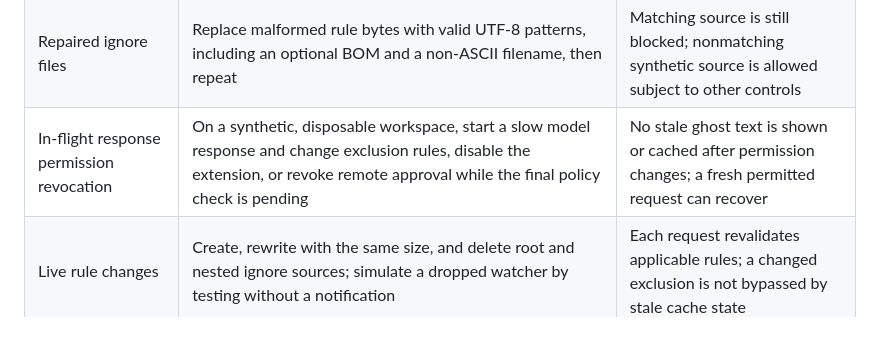
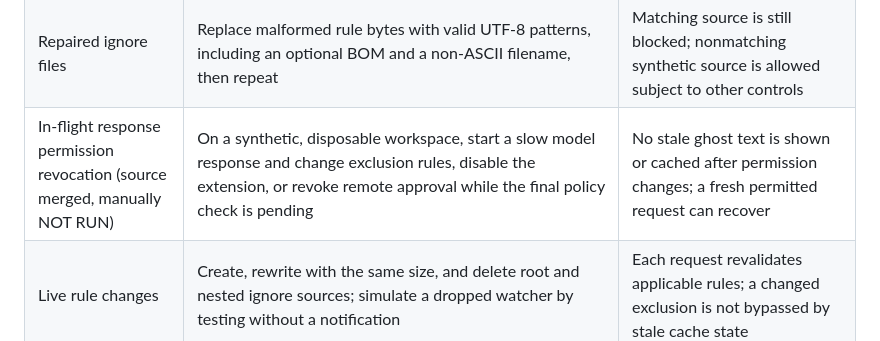
Before and after one commit to sanskarIN/LineLoom, a Markdown page: docs/qa/v1.2.5-manual-acceptance.md, the part around the change. Drawn GitHub-style.

```diff
--- a/docs/qa/v1.2.5-manual-acceptance.md
+++ b/docs/qa/v1.2.5-manual-acceptance.md
@@ -29,7 +29,7 @@ Mark each cell **PASS**, **FAIL**, **BLOCKED** or **NOT RUN** and record the rel
 | Ignore policy document hard exclusions | Open synthetic root/nested `.gitignore`, `.lineloomignore`, `.dockerignore`, and `.npmignore` files and trigger privacy preflight; test manual generation if the editor associates a supported language | Policy documents are always denied, irrespective of their contents or missing ignore rules; no `/api/generate` call is made |
 | Malformed ignore files | In the disposable workspace, write invalid UTF-8 bytes or a NUL to a local `.lineloomignore` or `.gitignore`; request a completion for an ordinary synthetic file | Policy fails closed; no `/api/generate` call is made |
 | Repaired ignore files | Replace malformed rule bytes with valid UTF-8 patterns, including an optional BOM and a non-ASCII filename, then repeat | Matching source is still blocked; nonmatching synthetic source is allowed subject to other controls |
-| In-flight response permission revocation | On a synthetic, disposable workspace, start a slow model response and change exclusion rules, disable the extension, or revoke remote approval while the final policy check is pending | No stale ghost text is shown or cached after permission changes; a fresh permitted request can recover |
+| In-flight response permission revocation (source merged, manually NOT RUN) | On a synthetic, disposable workspace, start a slow model response and change exclusion rules, disable the extension, or revoke remote approval while the final policy check is pending | No stale ghost text is shown or cached after permission changes; a fresh permitted request can recover |
 | Live rule changes | Create, rewrite with the same size, and delete root and nested ignore sources; simulate a dropped watcher by testing without a notification | Each request revalidates applicable rules; a changed exclusion is not bypassed by stale cache state |
 | Unsafe model output (merged source, manual test outstanding) | In a disposable mock endpoint, return a completion containing a terminal escape, bidi override or NUL; then return a clean Unicode completion | Malformed content is not offered as ghost text; a following clean response still works; no raw output is logged |
 | Local model quality | On a temporary source file, trigger and cancel inline completion, change a language override and retry | No stale suggestion after cancellation; completion uses selected installed model; judge quality separately |
```
Also changed, not shown: CHANGELOG.md (+1 -1 lines), docs/releases/v1.2.5-plan.md (+4 -3 lines).
